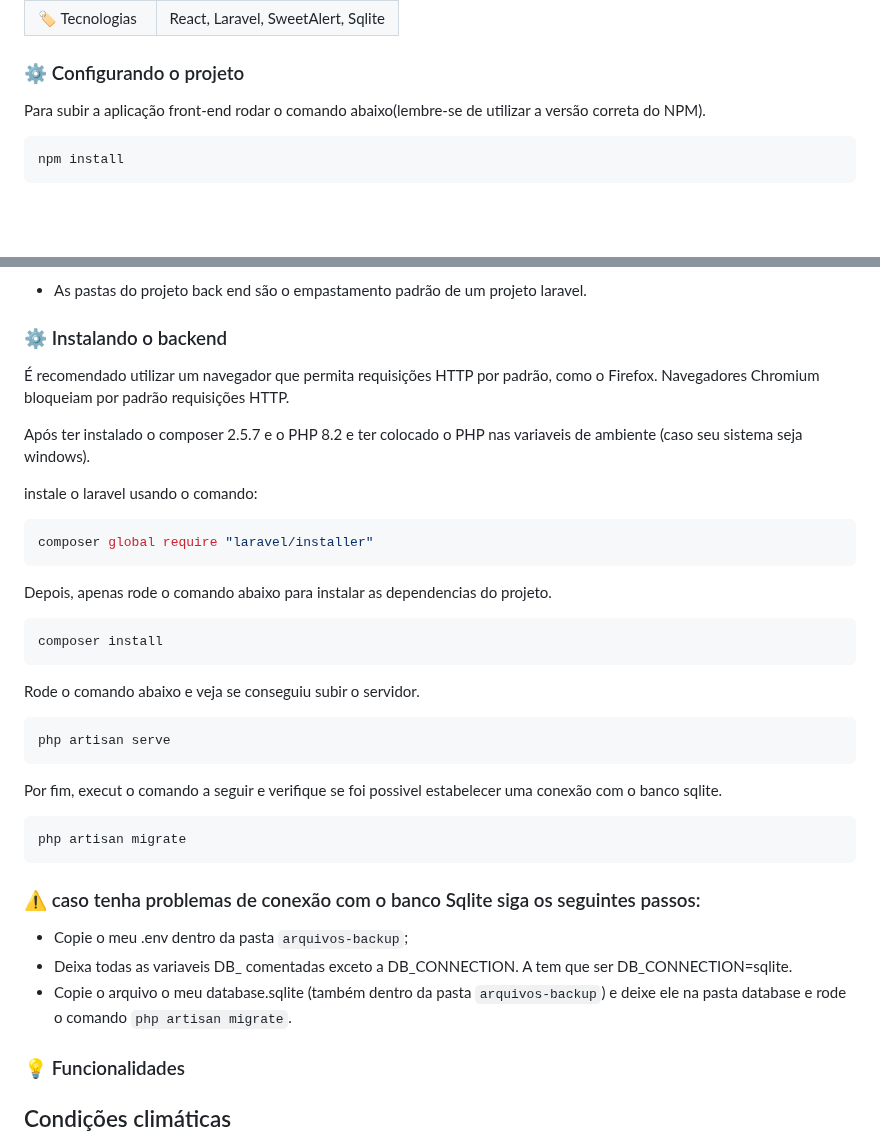
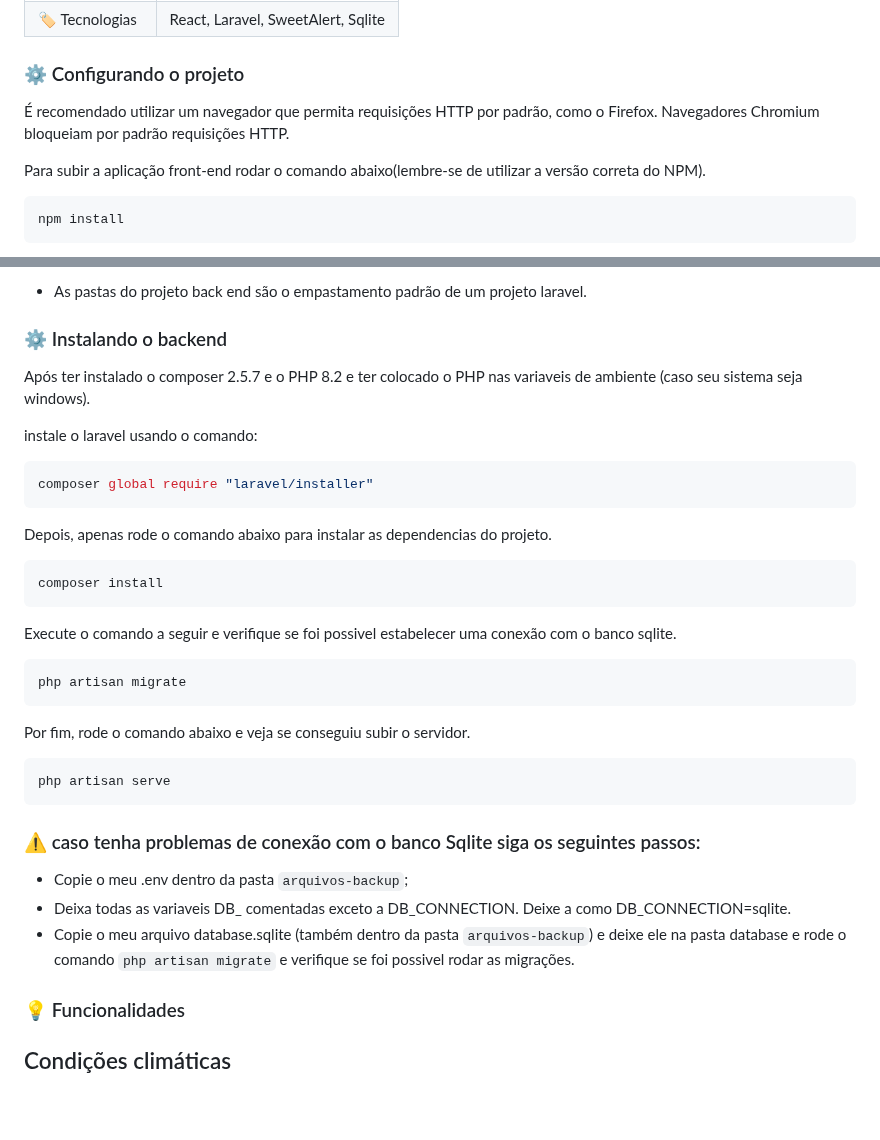
Before and after one commit to marcosgregorio/weather-forecast, a Markdown page: README.md, 2 parts joined by grey strips. Drawn GitHub-style; blank space fills up the shorter version.

Commit message:
Update README.md
corrigi meus erros de portujes :3

````diff
--- a/README.md
+++ b/README.md
@@ -20,6 +20,8 @@ cidade utilizando a api da https://weatherstack.com.
 | :label: Tecnologias | React, Laravel, SweetAlert, Sqlite
 
 ### ⚙️ Configurando o projeto
+ É recomendado utilizar um navegador que permita requisições HTTP por padrão, como o Firefox. Navegadores Chromium bloqueiam por padrão requisições HTTP.
+
  Para subir a aplicação front-end rodar o comando abaixo(lembre-se de utilizar a versão correta do NPM).
 ```bash
 npm install
@@ -40,7 +42,7 @@ npm start
 * As pastas do projeto back end são o empastamento padrão de um projeto laravel.
 
 ### ⚙️ Instalando o backend
-É recomendado utilizar um navegador que permita requisições HTTP por padrão, como o Firefox. Navegadores Chromium bloqueiam por padrão requisições HTTP.
+
 
 Após ter instalado o composer 2.5.7 e o PHP 8.2 e ter colocado
 o PHP nas variaveis de ambiente (caso seu sistema seja windows).
@@ -53,23 +55,22 @@ o PHP nas variaveis de ambiente (caso seu sistema seja windows).
   ```bash
   composer install
   ```
-  Rode o comando abaixo e veja se conseguiu subir o servidor.
+  Execute o comando a seguir e verifique se foi possivel estabelecer uma conexão com o banco sqlite.
+  ```bash
+  php artisan migrate
+  ```
+  Por fim, rode o comando abaixo e veja se conseguiu subir o servidor.
   ```bash
   php artisan serve
-  ```
-   Por fim, execut o comando a seguir e verifique se foi possivel estabelecer uma conexão com o banco sqlite.
-  ```bash
-  php artisan migrate
   ```
 
 ### ⚠️ caso tenha problemas de conexão com o banco Sqlite siga os seguintes passos:
 
   * Copie o meu .env dentro da pasta ```arquivos-backup```;
   * Deixa todas as variaveis DB_ comentadas exceto a DB_CONNECTION.
-    A tem que ser DB_CONNECTION=sqlite.
-  * Copie o arquivo o meu database.sqlite (também dentro da pasta ```arquivos-backup```) e deixe ele na pasta database
-    e rode o comando ```php artisan migrate```.
-
+    Deixe a como DB_CONNECTION=sqlite.
+  * Copie o meu arquivo database.sqlite (também dentro da pasta ```arquivos-backup```) e deixe ele na pasta database
+    e rode o comando ```php artisan migrate``` e verifique se foi possivel rodar as migrações.
 
 ### 💡 Funcionalidades
 
````
